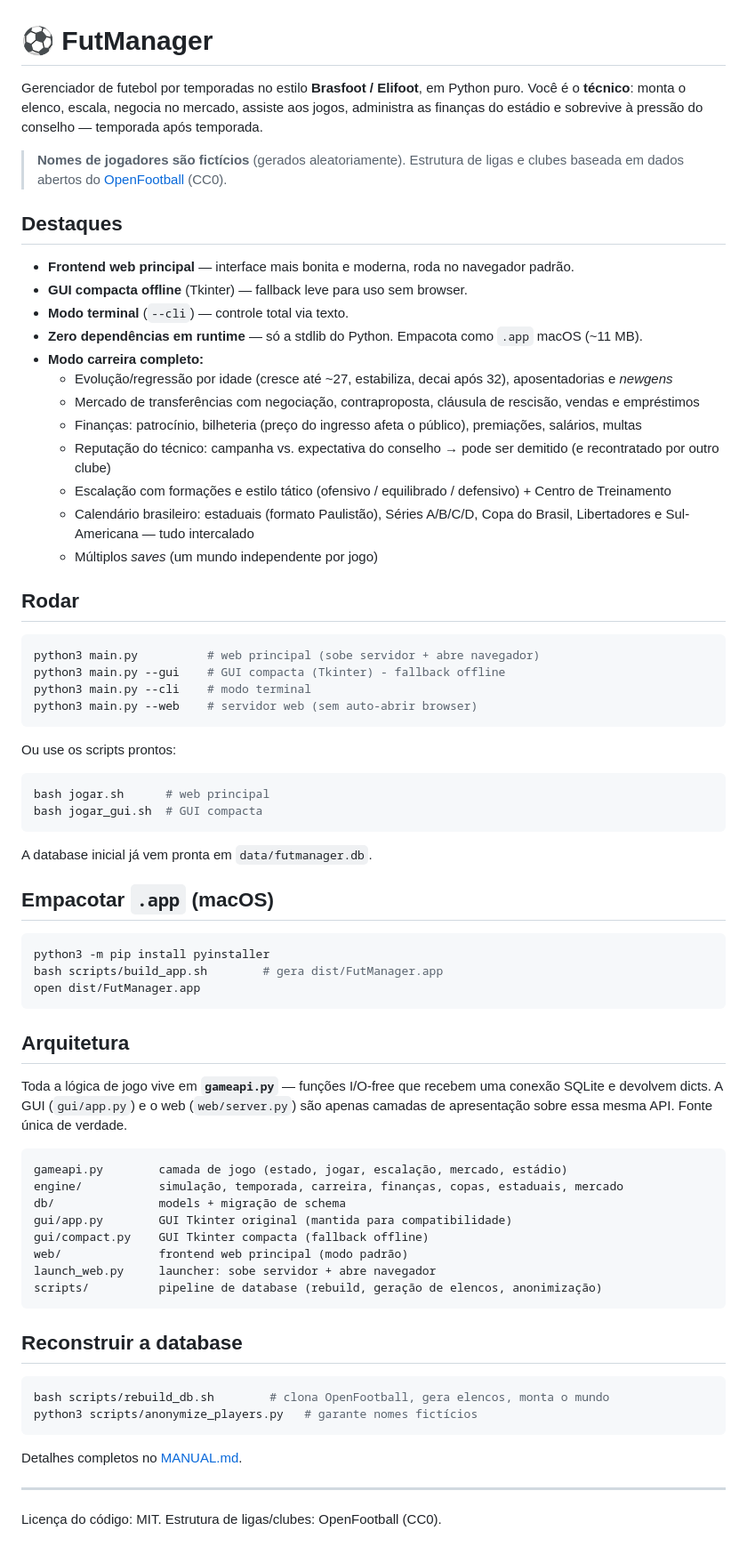
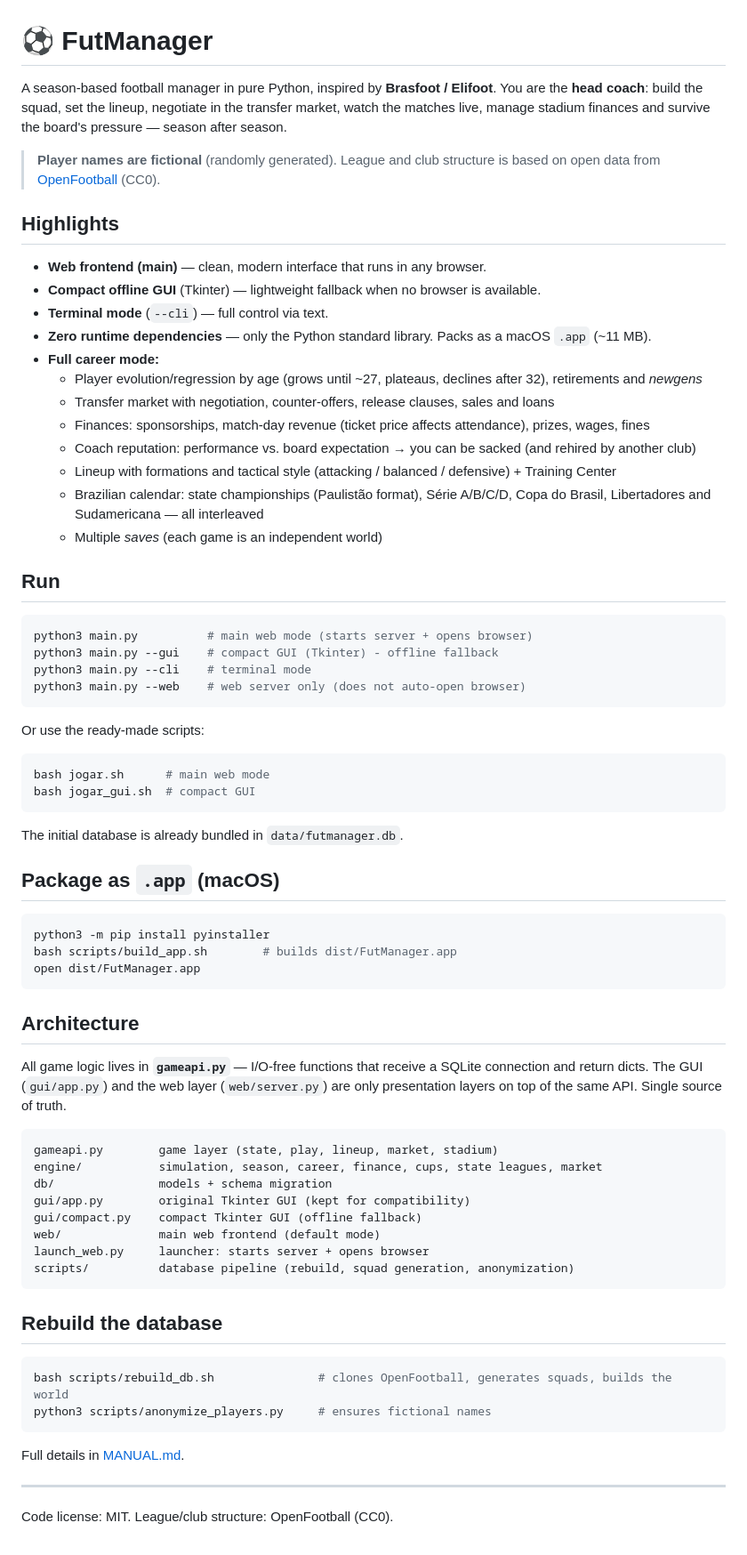
Before and after one commit to phant0um/futmanager, a Markdown page: README.md, the part around the change. Shown at 89% size. GitHub-like rendering.

Commit message:
docs: translate README and MANUAL to English; add squad/bench limits

````diff
--- a/README.md
+++ b/README.md
@@ -1,79 +1,79 @@
 # ⚽ FutManager
 
-Gerenciador de futebol por temporadas no estilo **Brasfoot / Elifoot**, em Python puro.
-Você é o **técnico**: monta o elenco, escala, negocia no mercado, assiste aos jogos,
-administra as finanças do estádio e sobrevive à pressão do conselho — temporada após temporada.
+A season-based football manager in pure Python, inspired by **Brasfoot / Elifoot**.
+You are the **head coach**: build the squad, set the lineup, negotiate in the transfer market,
+watch the matches live, manage stadium finances and survive the board's pressure — season after season.
 
-> **Nomes de jogadores são fictícios** (gerados aleatoriamente). Estrutura de ligas e clubes
-> baseada em dados abertos do [OpenFootball](https://github.com/openfootball) (CC0).
+> **Player names are fictional** (randomly generated). League and club structure is based on
+> open data from [OpenFootball](https://github.com/openfootball) (CC0).
 
-## Destaques
+## Highlights
 
-- **Frontend web principal** — interface mais bonita e moderna, roda no navegador padrão.
-- **GUI compacta offline** (Tkinter) — fallback leve para uso sem browser.
-- **Modo terminal** (`--cli`) — controle total via texto.
-- **Zero dependências em runtime** — só a stdlib do Python. Empacota como `.app` macOS (~11 MB).
-- **Modo carreira completo:**
-  - Evolução/regressão por idade (cresce até ~27, estabiliza, decai após 32), aposentadorias e *newgens*
-  - Mercado de transferências com negociação, contraproposta, cláusula de rescisão, vendas e empréstimos
-  - Finanças: patrocínio, bilheteria (preço do ingresso afeta o público), premiações, salários, multas
-  - Reputação do técnico: campanha vs. expectativa do conselho → pode ser demitido (e recontratado por outro clube)
-  - Escalação com formações e estilo tático (ofensivo / equilibrado / defensivo) + Centro de Treinamento
-  - Calendário brasileiro: estaduais (formato Paulistão), Séries A/B/C/D, Copa do Brasil, Libertadores e Sul-Americana — tudo intercalado
-  - Múltiplos *saves* (um mundo independente por jogo)
+- **Web frontend (main)** — clean, modern interface that runs in any browser.
+- **Compact offline GUI** (Tkinter) — lightweight fallback when no browser is available.
+- **Terminal mode** (`--cli`) — full control via text.
+- **Zero runtime dependencies** — only the Python standard library. Packs as a macOS `.app` (~11 MB).
+- **Full career mode:**
+  - Player evolution/regression by age (grows until ~27, plateaus, declines after 32), retirements and *newgens*
+  - Transfer market with negotiation, counter-offers, release clauses, sales and loans
+  - Finances: sponsorships, match-day revenue (ticket price affects attendance), prizes, wages, fines
+  - Coach reputation: performance vs. board expectation → you can be sacked (and rehired by another club)
+  - Lineup with formations and tactical style (attacking / balanced / defensive) + Training Center
+  - Brazilian calendar: state championships (Paulistão format), Série A/B/C/D, Copa do Brasil, Libertadores and Sudamericana — all interleaved
+  - Multiple *saves* (each game is an independent world)
 
-## Rodar
+## Run
 
 ```bash
-python3 main.py          # web principal (sobe servidor + abre navegador)
-python3 main.py --gui    # GUI compacta (Tkinter) - fallback offline
-python3 main.py --cli    # modo terminal
-python3 main.py --web    # servidor web (sem auto-abrir browser)
+python3 main.py          # main web mode (starts server + opens browser)
+python3 main.py --gui    # compact GUI (Tkinter) - offline fallback
+python3 main.py --cli    # terminal mode
+python3 main.py --web    # web server only (does not auto-open browser)
 ```
 
-Ou use os scripts prontos:
+Or use the ready-made scripts:
 
 ```bash
-bash jogar.sh      # web principal
-bash jogar_gui.sh  # GUI compacta
+bash jogar.sh      # main web mode
+bash jogar_gui.sh  # compact GUI
 ```
 
-A database inicial já vem pronta em `data/futmanager.db`.
+The initial database is already bundled in `data/futmanager.db`.
 
-## Empacotar `.app` (macOS)
+## Package as `.app` (macOS)
 
 ```bash
 python3 -m pip install pyinstaller
-bash scripts/build_app.sh        # gera dist/FutManager.app
+bash scripts/build_app.sh        # builds dist/FutManager.app
 open dist/FutManager.app
 ```
 
-## Arquitetura
+## Architecture
 
-Toda a lógica de jogo vive em **`gameapi.py`** — funções I/O-free que recebem uma conexão
-SQLite e devolvem dicts. A GUI (`gui/app.py`) e o web (`web/server.py`) são apenas camadas
-de apresentação sobre essa mesma API. Fonte única de verdade.
+All game logic lives in **`gameapi.py`** — I/O-free functions that receive a SQLite
+connection and return dicts. The GUI (`gui/app.py`) and the web layer (`web/server.py`)
+are only presentation layers on top of the same API. Single source of truth.
 
 ```
-gameapi.py        camada de jogo (estado, jogar, escalação, mercado, estádio)
-engine/           simulação, temporada, carreira, finanças, copas, estaduais, mercado
-db/               models + migração de schema
-gui/app.py        GUI Tkinter original (mantida para compatibilidade)
-gui/compact.py    GUI Tkinter compacta (fallback offline)
-web/              frontend web principal (modo padrão)
-launch_web.py     launcher: sobe servidor + abre navegador
-scripts/          pipeline de database (rebuild, geração de elencos, anonimização)
+gameapi.py        game layer (state, play, lineup, market, stadium)
+engine/           simulation, season, career, finance, cups, state leagues, market
+db/               models + schema migration
+gui/app.py        original Tkinter GUI (kept for compatibility)
+gui/compact.py    compact Tkinter GUI (offline fallback)
+web/              main web frontend (default mode)
+launch_web.py     launcher: starts server + opens browser
+scripts/          database pipeline (rebuild, squad generation, anonymization)
 ```
 
-## Reconstruir a database
+## Rebuild the database
 
 ```bash
-bash scripts/rebuild_db.sh        # clona OpenFootball, gera elencos, monta o mundo
-python3 scripts/anonymize_players.py   # garante nomes fictícios
+bash scripts/rebuild_db.sh               # clones OpenFootball, generates squads, builds the world
+python3 scripts/anonymize_players.py     # ensures fictional names
 ```
 
-Detalhes completos no [MANUAL.md](MANUAL.md).
+Full details in [MANUAL.md](MANUAL.md).
 
 ---
 
-Licença do código: MIT. Estrutura de ligas/clubes: OpenFootball (CC0).
+Code license: MIT. League/club structure: OpenFootball (CC0).
````
Also changed, not shown: MANUAL.md (+221 -221 lines).
